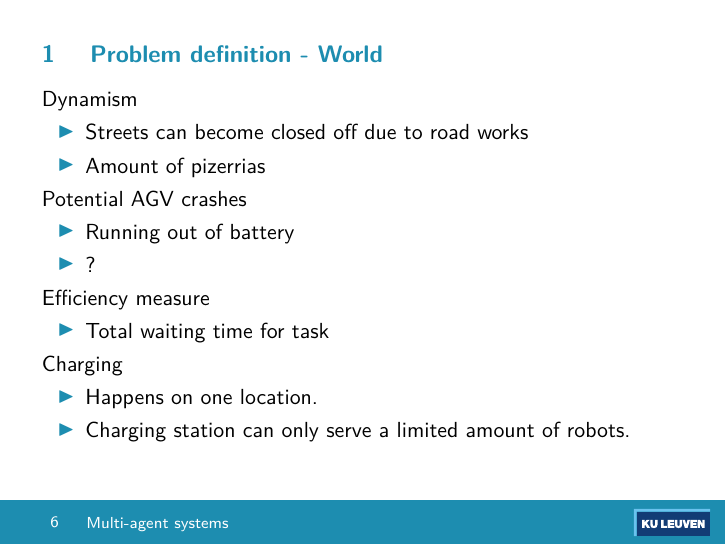
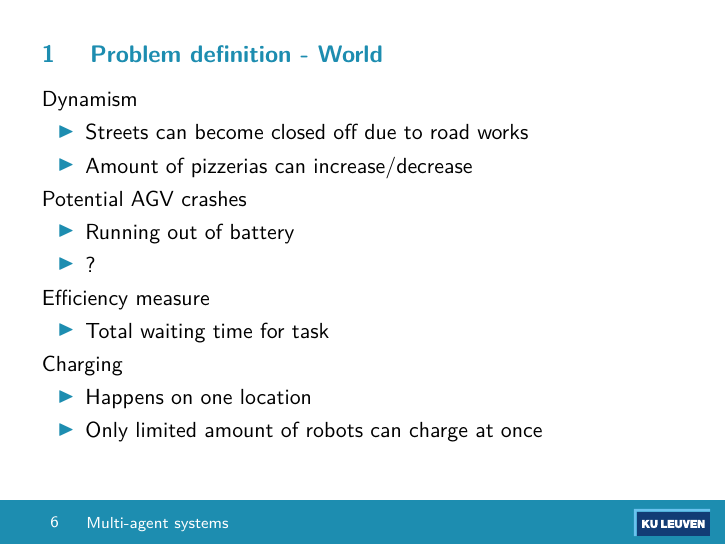
Before and after one commit to arminnh/ma2-multi-agent-system-robot-delivery, LaTeX slides (presentation-report/presentation.tex, which reads presentation-report/problem-definition.tex): page 7 of 24. Compiled offline with pdfLaTeX.

Commit message:
Fixed problem definition - world slide

```diff
--- a/presentation-report/problem-definition.tex
+++ b/presentation-report/problem-definition.tex
@@ -35,7 +35,7 @@
     Dynamism
     \begin{itemize}
         \item Streets can become closed off due to road works
-        \item Amount of pizerrias
+        \item Amount of pizzerias can increase/decrease
     \end{itemize}
 
     Potential AGV crashes
@@ -51,7 +51,7 @@
 
     Charging
     \begin{itemize}
-        \item Happens on one location.
-        \item Charging station can only serve a limited amount of robots.
+        \item Happens on one location
+        \item Only limited amount of robots can charge at once
     \end{itemize}
 \end{frame}
```
